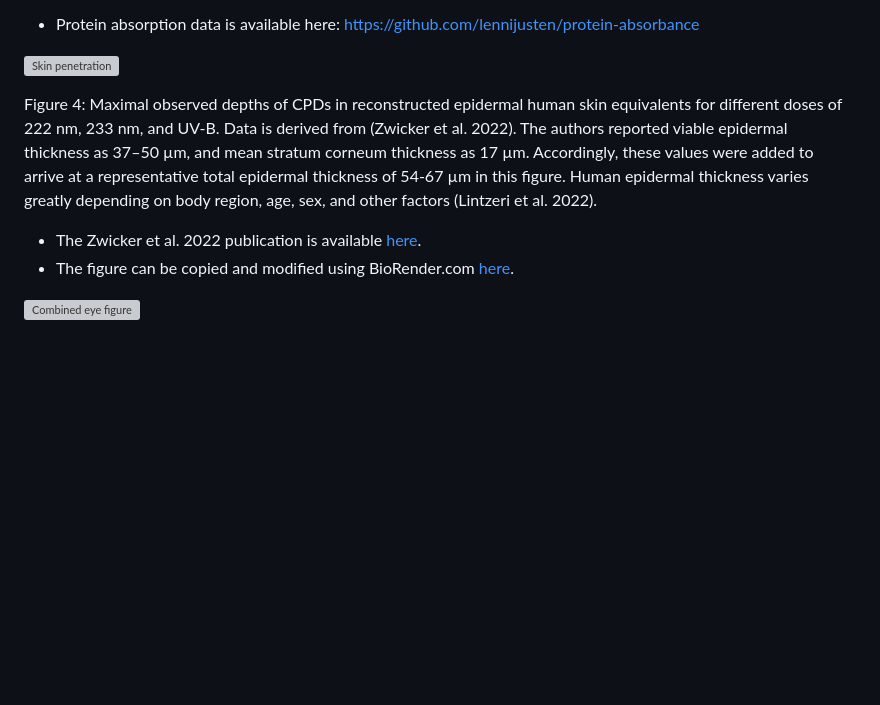
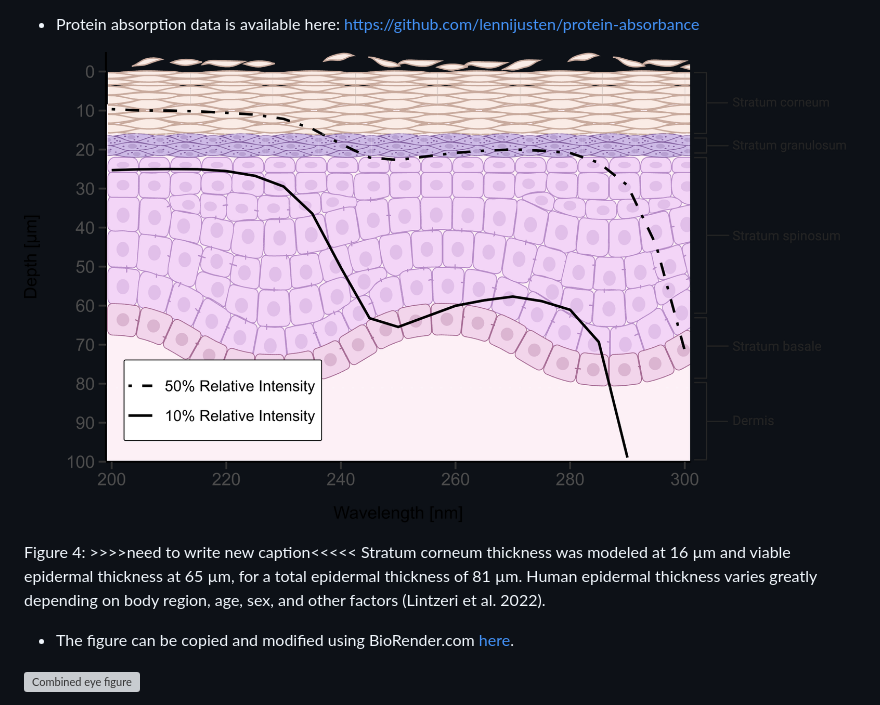
Before and after one commit to max-goerlitz/far-UVC-safety-figures, a Markdown page: README.md, the part around the change. Rendered like a GitHub page; blank space fills up the shorter version; grey boxes are pictures that could not be loaded.

```diff
--- a/README.md
+++ b/README.md
@@ -30,10 +30,9 @@ Figure 2: ACGIH 2022 UV hazard action spectrum for the eyes (black, solid) and s
 Figure 3: Mean absorption coefficient and standard deviation for six proteins: bovine a-chymotrypsinogen, bovine immunoglobulin-c, horse hemoglobin, lysozyme, human immunoglobulin-c, and human serum albumin. Data is derived from Kreusch et al. (2003).
 - Protein absorption data is available here: https://github.com/lennijusten/protein-absorbance
 
-![Skin penetration](./figures%20edited%20in%20biorender%20or%20inkscape/skin_penetration_edited_in_biorender.png)
+![Skin penetration](./figures%20edited%20in%20biorender%20or%20inkscape/skin_penetration_based_on_Guttmann_data_edited_in_biorender.png)
 
-Figure 4: Maximal observed depths of CPDs in reconstructed epidermal human skin equivalents for different doses of 222 nm, 233 nm, and UV-B. Data is derived from (Zwicker et al. 2022). The authors reported viable epidermal thickness as 37–50 µm, and mean stratum corneum thickness as 17 µm. Accordingly, these values were added to arrive at a representative total epidermal thickness of 54-67 µm in this figure. Human epidermal thickness varies greatly depending on body region, age, sex, and other factors (Lintzeri et al. 2022).
-- The Zwicker et al. 2022 publication is available [here](https://doi.org/10.1038/s41598-022-06397-z).
+Figure 4: >>>>need to write new caption<<<<< Stratum corneum thickness was modeled at 16 µm and viable epidermal thickness at 65 µm, for a total epidermal thickness of 81 µm. Human epidermal thickness varies greatly depending on body region, age, sex, and other factors (Lintzeri et al. 2022).
 - The figure can be copied and modified using BioRender.com [here](https://app.biorender.com/illustrations/6480d1f6178cc2e8db860842).
 
 ![Combined eye figure](./figures%20edited%20in%20biorender%20or%20inkscape/combined_eye_figure_created_with_biorender.png)
```
